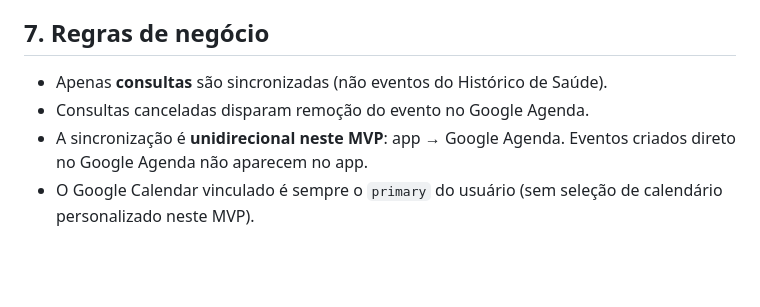
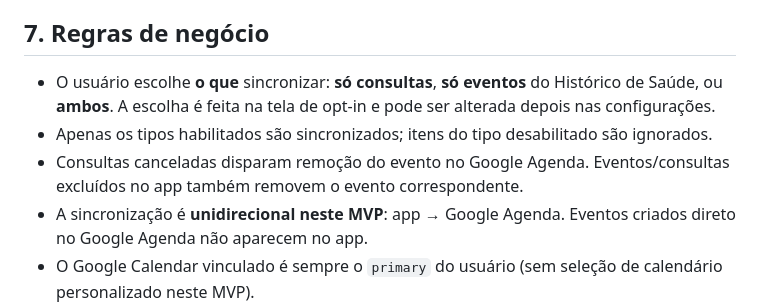
Before and after one commit to abnereslava/appdobb, a Markdown page: specs/google-calendar-sync/spec.md, the part around one of its changes. GitHub-like rendering; blank space fills up the shorter version.

```diff
--- a/specs/google-calendar-sync/spec.md
+++ b/specs/google-calendar-sync/spec.md
@@ -59,8 +68,9 @@ Após vincular:
 
 ## 7. Regras de negócio
 
-- Apenas **consultas** são sincronizadas (não eventos do Histórico de Saúde).
-- Consultas canceladas disparam remoção do evento no Google Agenda.
+- O usuário escolhe **o que** sincronizar: **só consultas**, **só eventos** do Histórico de Saúde, ou **ambos**. A escolha é feita na tela de opt-in e pode ser alterada depois nas configurações.
+- Apenas os tipos habilitados são sincronizados; itens do tipo desabilitado são ignorados.
+- Consultas canceladas disparam remoção do evento no Google Agenda. Eventos/consultas excluídos no app também removem o evento correspondente.
 - A sincronização é **unidirecional neste MVP**: app → Google Agenda. Eventos criados direto no Google Agenda não aparecem no app.
 - O Google Calendar vinculado é sempre o `primary` do usuário (sem seleção de calendário personalizado neste MVP).
 - O token OAuth é armazenado no Firestore vinculado ao `uid` do usuário (não ao perfil do bebê), pois um usuário pode ter múltiplos bebês mas uma única conta Google.
```
Also changed, not shown: other parts of specs/google-calendar-sync/spec.md (+32 -20 lines), specs/google-calendar-sync/plan.md (+17 -13 lines), specs/google-calendar-sync/tasks.md (+25 -23 lines).
